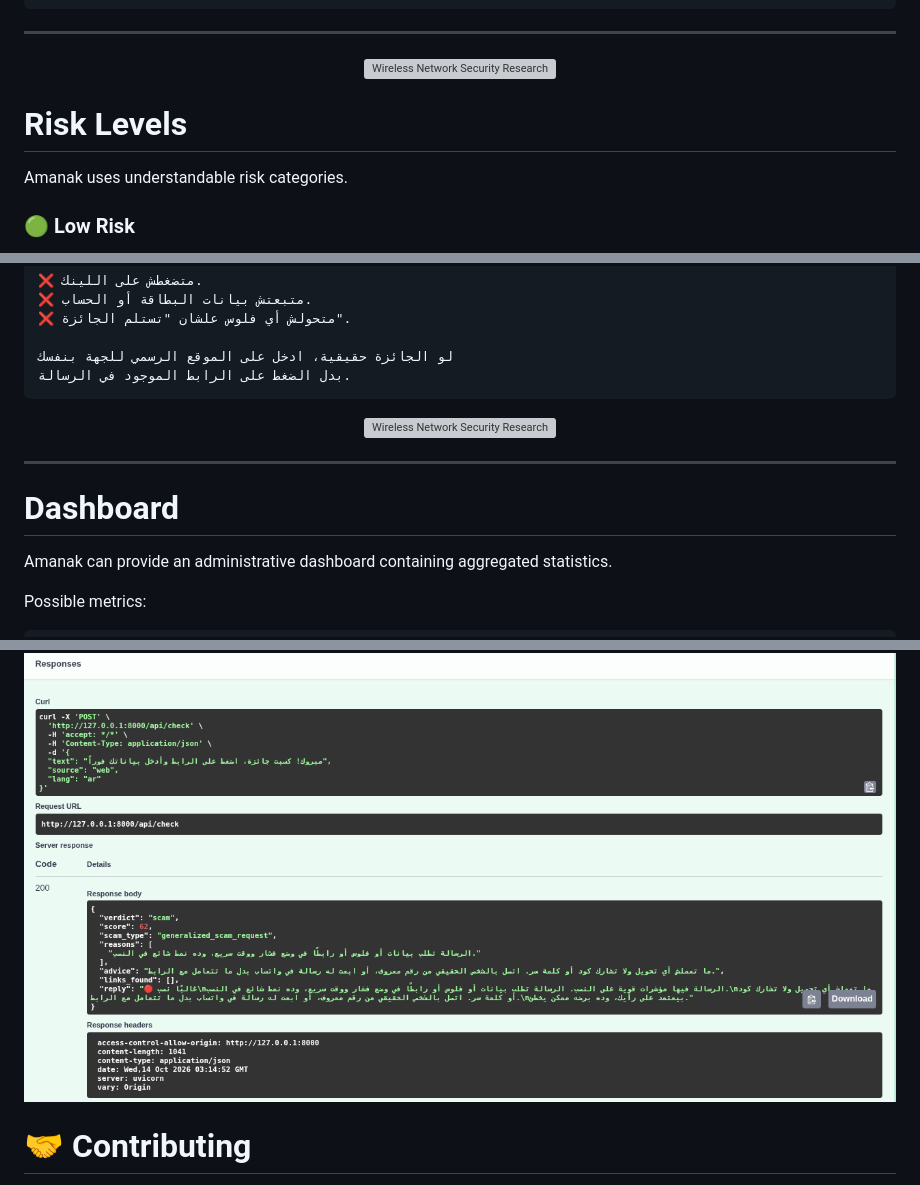
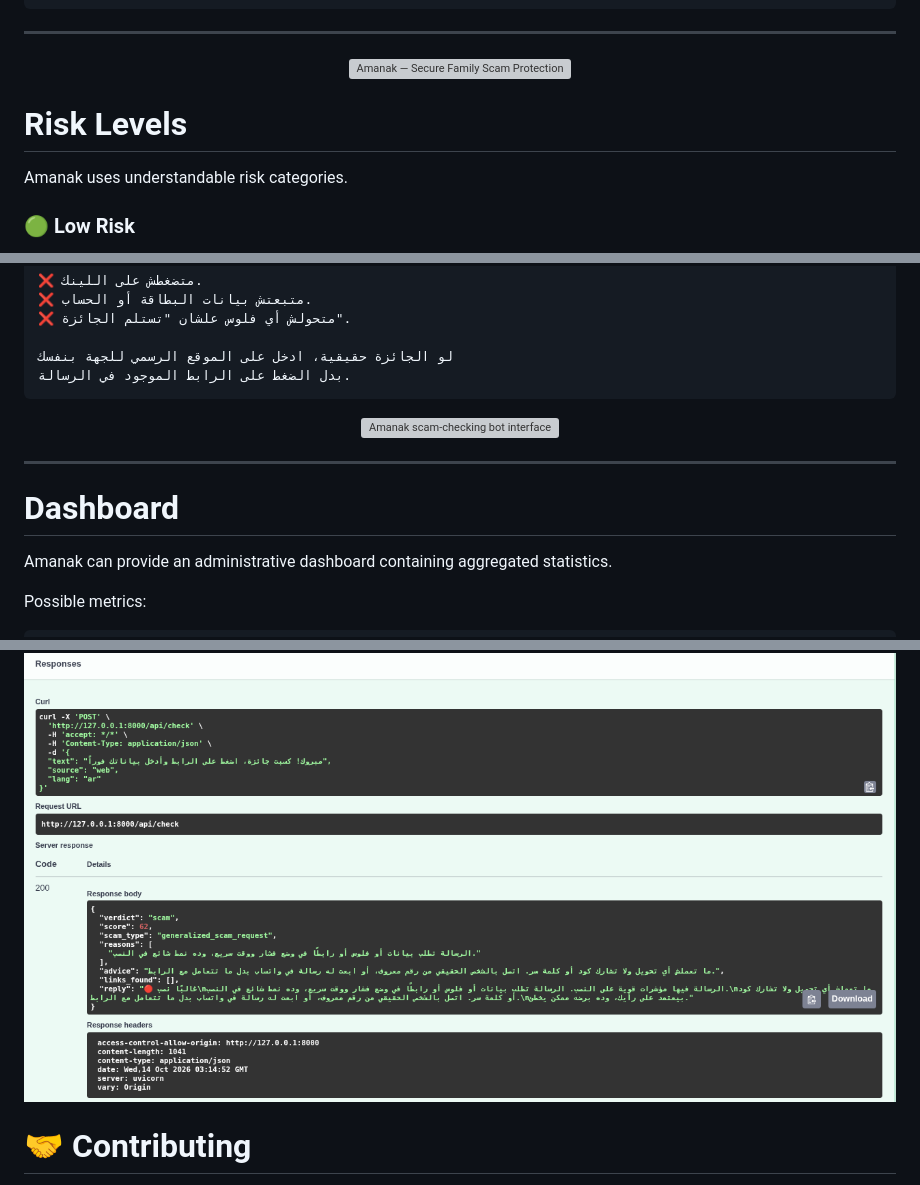
Before and after one commit to ahmed-tarek22752/Amanak, a Markdown page: README.md, 3 parts joined by grey strips. Rendered like a GitHub page; grey boxes are pictures that could not be loaded.

````diff
--- a/README.md
+++ b/README.md
@@ -320,15 +326,14 @@ AUTHENTICATION TOKEN
 ```
 
 ---
+
 <p align="center">
   <img src="data/Amanak_%20Secure%20Family%20Scam%20Protection.png"
-       alt="Wireless Network Security Research"
+       alt="Amanak — Secure Family Scam Protection"
        width="100%">
 </p>
 
-
-
-#  Risk Levels
+# Risk Levels
 
 Amanak uses understandable risk categories.
 
@@ -423,18 +428,15 @@ https://example-suspicious-domain.com/winner
 بدل الضغط على الرابط الموجود في الرسالة.
 ```
 
-
 <p align="center">
   <img src="/data/Amanak%20Scam-Checking%20Bot%20Interface.png"
-       alt="Wireless Network Security Research"
+       alt="Amanak scam-checking bot interface"
        width="100%">
 </p>
 
-
-
 ---
 
-#  Dashboard
+# Dashboard
 
 Amanak can provide an administrative dashboard containing aggregated statistics.
 
@@ -767,7 +767,7 @@ And receive an answer they can understand.
 
 <p align="center">
   <img src="/data/amanak00.png"
-       alt="Wireless Network Security Research"
+       alt="Amanak — built for families"
        width="100%">
 </p>
 
````
Also changed, not shown: other parts of README.md (+23 -18 lines).
